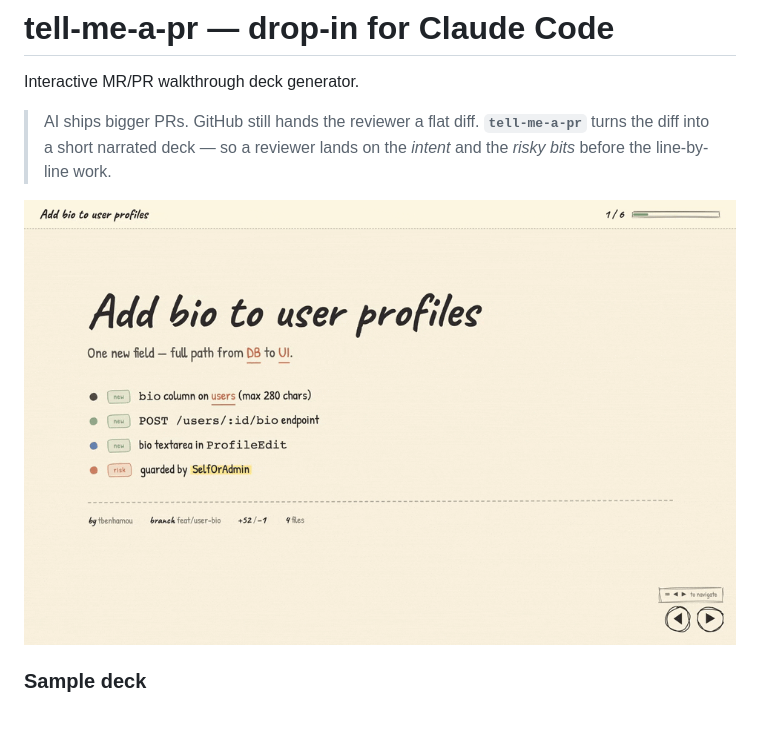
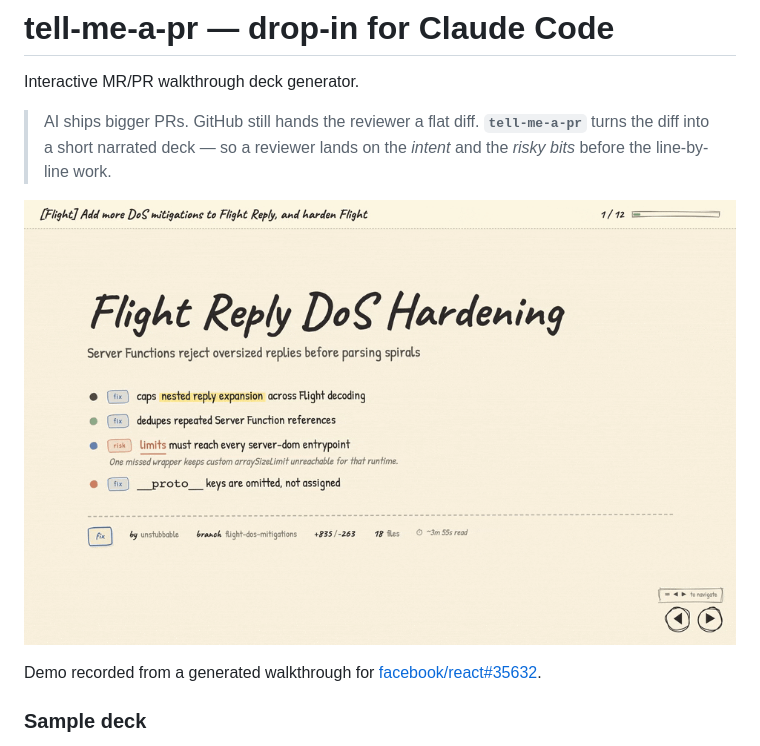
Before and after one commit to thomasbenhamou/once-upon-a-pr, a Markdown page: README.md, the part around the change. Rendered like a GitHub page; pictures changed too: docs/demo.gif; blank space fills up the shorter version.

Commit message:
docs: refresh demo gif

```diff
--- a/README.md
+++ b/README.md
@@ -4,7 +4,10 @@ Interactive MR/PR walkthrough deck generator.
 
 > AI ships bigger PRs. GitHub still hands the reviewer a flat diff. **`tell-me-a-pr`** turns the diff into a short narrated deck — so a reviewer lands on the *intent* and the *risky bits* before the line-by-line work.
 
-![Sample deck walkthrough](docs/demo.gif)
+![React Flight PR walkthrough deck demo](docs/demo.gif)
+
+Demo recorded from a generated walkthrough for
+[facebook/react#35632](https://github.com/facebook/react/pull/35632).
 
 ### Sample deck
 
```
